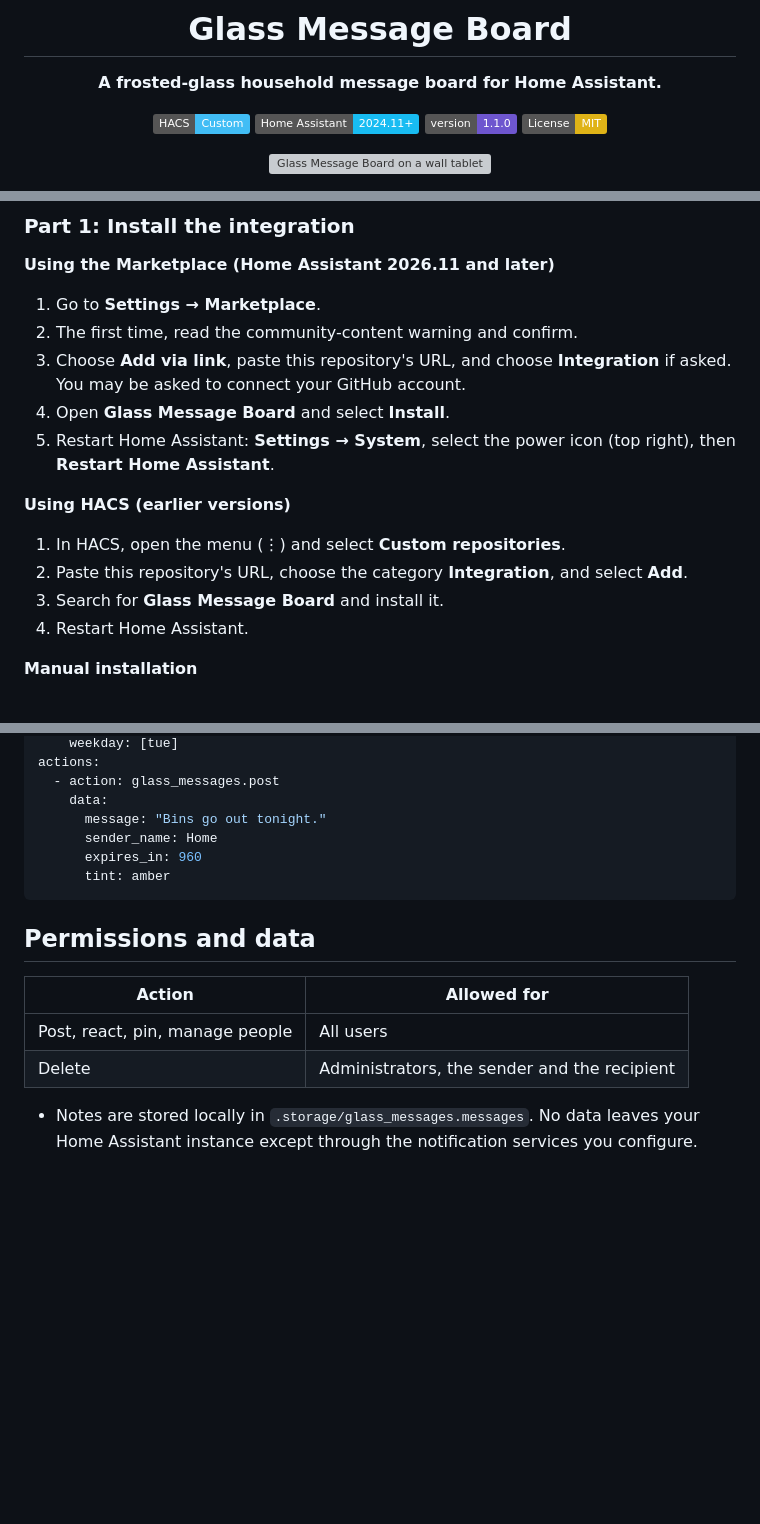
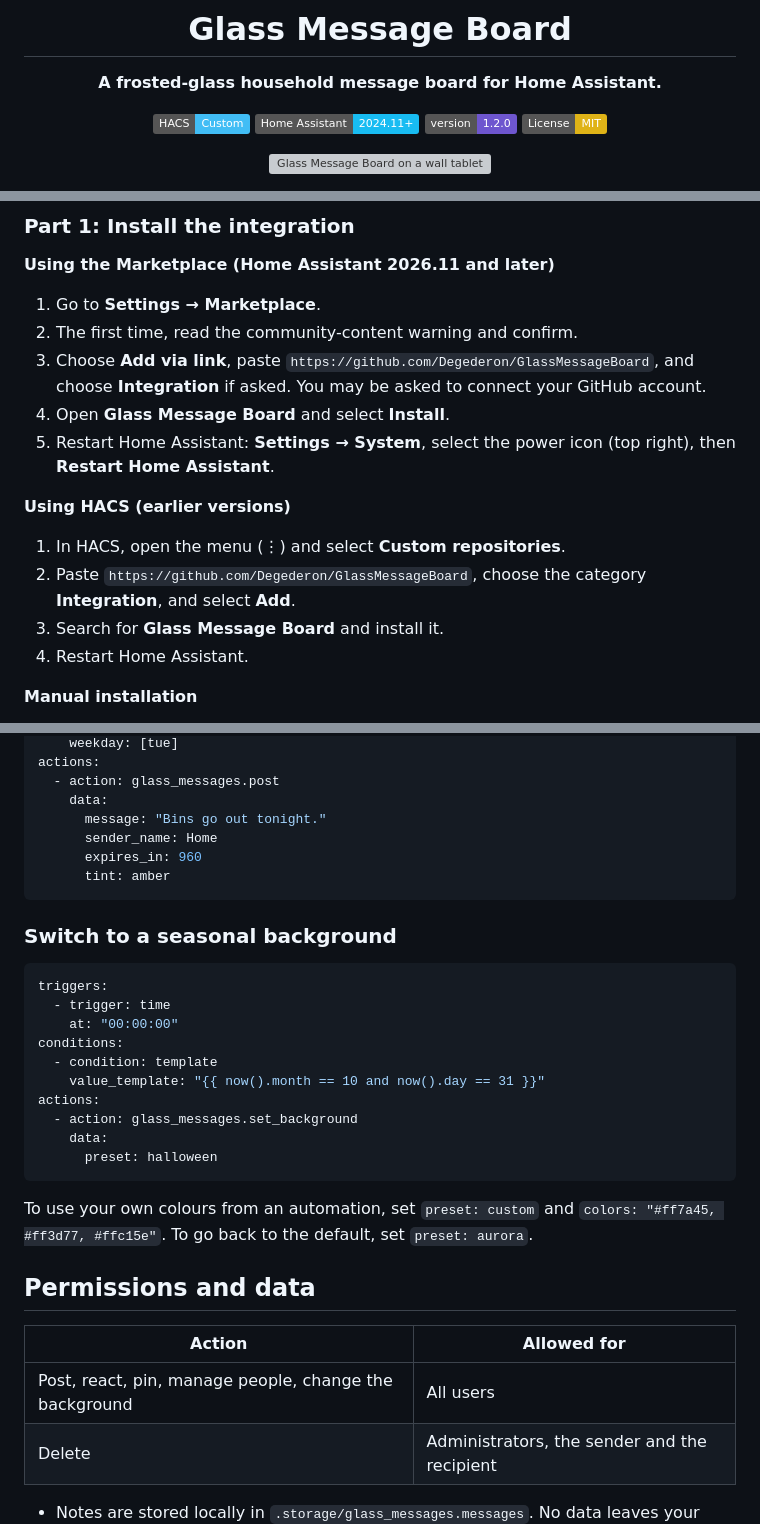
Before and after one commit to Degederon/GlassMessageBoard, a Markdown page: README.md, 3 parts joined by grey strips. GitHub-like rendering; badges without logos; blank space fills up the shorter version; grey boxes are pictures that could not be loaded.

````diff
--- a/README.md
+++ b/README.md
@@ -6,7 +6,7 @@
 
 [![HACS Custom](https://img.shields.io/badge/HACS-Custom-41BDF5.svg)](https://hacs.xyz/docs/faq/custom_repositories)
 [![Home Assistant](https://img.shields.io/badge/Home%20Assistant-2024.11%2B-18BCF2.svg?logo=homeassistant&logoColor=white)](https://www.home-assistant.io/)
-[![Version](https://img.shields.io/badge/version-1.1.0-6E56CF.svg)](CHANGELOG.md)
+[![Version](https://img.shields.io/badge/version-1.2.0-6E56CF.svg)](CHANGELOG.md)
 [![License: MIT](https://img.shields.io/badge/License-MIT-yellow.svg)](LICENSE)
 
 ![Glass Message Board on a wall tablet](docs/images/board.png)
@@ -72,14 +74,14 @@ Follow these parts in order. Each one only needs to be done once.
 
 1. Go to **Settings → Marketplace**.
 2. The first time, read the community-content warning and confirm.
-3. Choose **Add via link**, paste this repository's URL, and choose **Integration** if asked. You may be asked to connect your GitHub account.
+3. Choose **Add via link**, paste `https://github.com/Degederon/GlassMessageBoard`, and choose **Integration** if asked. You may be asked to connect your GitHub account.
 4. Open **Glass Message Board** and select **Install**.
 5. Restart Home Assistant: **Settings → System**, select the power icon (top right), then **Restart Home Assistant**.
 
 **Using HACS (earlier versions)**
 
 1. In HACS, open the menu (⋮) and select **Custom repositories**.
-2. Paste this repository's URL, choose the category **Integration**, and select **Add**.
+2. Paste `https://github.com/Degederon/GlassMessageBoard`, choose the category **Integration**, and select **Add**.
 3. Search for **Glass Message Board** and install it.
 4. Restart Home Assistant.
 
@@ -324,11 +341,28 @@ actions:
       tint: amber
 ```
 
+### Switch to a seasonal background
+
+```yaml
+triggers:
+  - trigger: time
+    at: "00:00:00"
+conditions:
+  - condition: template
+    value_template: "{{ now().month == 10 and now().day == 31 }}"
+actions:
+  - action: glass_messages.set_background
+    data:
+      preset: halloween
+```
+
+To use your own colours from an automation, set `preset: custom` and `colors: "#ff7a45, #ff3d77, #ffc15e"`. To go back to the default, set `preset: aurora`.
+
 ## Permissions and data
 
 | Action | Allowed for |
 |---|---|
-| Post, react, pin, manage people | All users |
+| Post, react, pin, manage people, change the background | All users |
 | Delete | Administrators, the sender and the recipient |
 
 - Notes are stored locally in `.storage/glass_messages.messages`. No data leaves your Home Assistant instance except through the notification services you configure.
````
Also changed, not shown: other parts of README.md (+18 -1 lines), CHANGELOG.md (+14 -0 lines), docs/images/backgrounds.png (added), docs/images/stickers.png (added), 8 other files.
